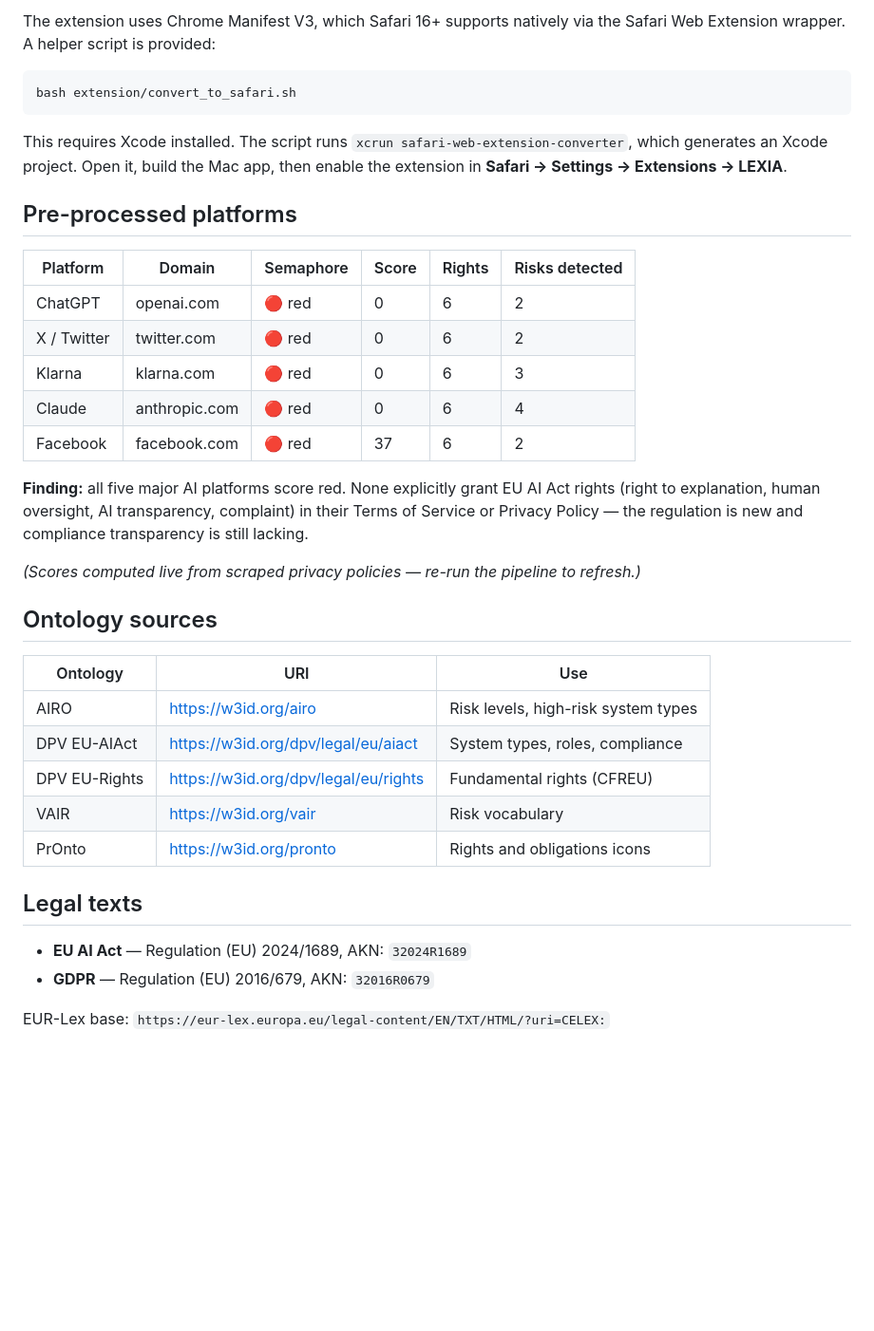
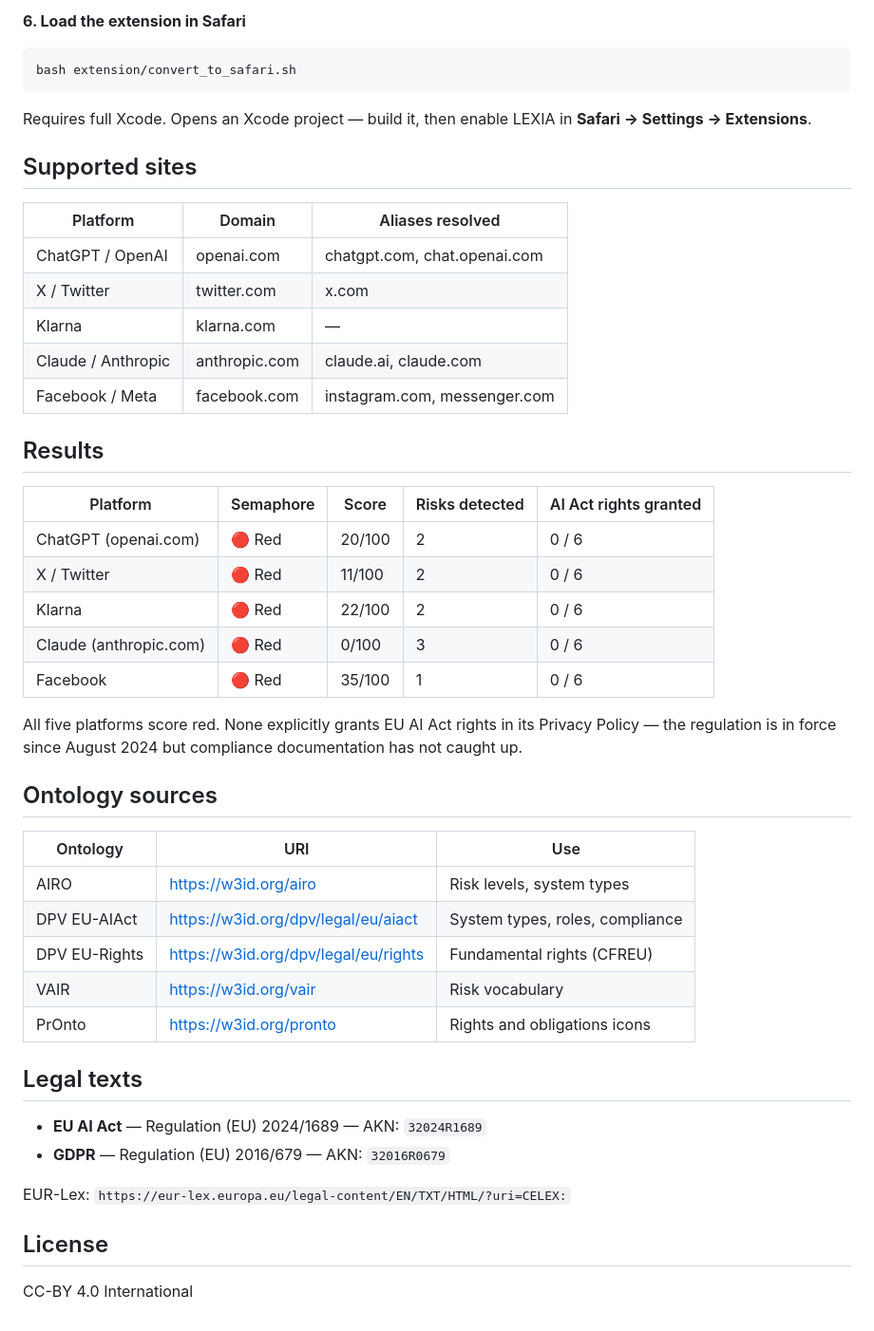
Before and after one commit to glongo01/LEGALDESIGNHACKATHON2026, a Markdown page: README.md, the part around one of its changes. Shown at 95% size. Rendered like a GitHub page; blank space fills up the shorter version.

````diff
--- a/README.md
+++ b/README.md
@@ -74,31 +81,39 @@ API runs on `http://localhost:5050`. Endpoints:
 
-The extension uses Chrome Manifest V3, which Safari 16+ supports natively via the Safari Web Extension wrapper. A helper script is provided:
+**6. Load the extension in Safari**
 
 ```bash
 bash extension/convert_to_safari.sh
 ```
 
-This requires Xcode installed. The script runs `xcrun safari-web-extension-converter`, which generates an Xcode project. Open it, build the Mac app, then enable the extension in **Safari → Settings → Extensions → LEXIA**.
+Requires full Xcode. Opens an Xcode project — build it, then enable LEXIA in **Safari → Settings → Extensions**.
 
-## Pre-processed platforms
+## Supported sites
 
-| Platform | Domain | Semaphore | Score | Rights | Risks detected |
-|---|---|---|---|---|---|
-| ChatGPT | openai.com | 🔴 red | 0 | 6 | 2 |
-| X / Twitter | twitter.com | 🔴 red | 0 | 6 | 2 |
-| Klarna | klarna.com | 🔴 red | 0 | 6 | 3 |
-| Claude | anthropic.com | 🔴 red | 0 | 6 | 4 |
-| Facebook | facebook.com | 🔴 red | 37 | 6 | 2 |
+| Platform | Domain | Aliases resolved |
+|---|---|---|
+| ChatGPT / OpenAI | openai.com | chatgpt.com, chat.openai.com |
+| X / Twitter | twitter.com | x.com |
+| Klarna | klarna.com | — |
+| Claude / Anthropic | anthropic.com | claude.ai, claude.com |
+| Facebook / Meta | facebook.com | instagram.com, messenger.com |
 
-**Finding:** all five major AI platforms score red. None explicitly grant EU AI Act rights (right to explanation, human oversight, AI transparency, complaint) in their Terms of Service or Privacy Policy — the regulation is new and compliance transparency is still lacking.
+## Results
 
-*(Scores computed live from scraped privacy policies — re-run the pipeline to refresh.)*
+| Platform | Semaphore | Score | Risks detected | AI Act rights granted |
+|---|---|---|---|---|
+| ChatGPT (openai.com) | 🔴 Red | 20/100 | 2 | 0 / 6 |
+| X / Twitter | 🔴 Red | 11/100 | 2 | 0 / 6 |
+| Klarna | 🔴 Red | 22/100 | 2 | 0 / 6 |
+| Claude (anthropic.com) | 🔴 Red | 0/100 | 3 | 0 / 6 |
+| Facebook | 🔴 Red | 35/100 | 1 | 0 / 6 |
+
+All five platforms score red. None explicitly grants EU AI Act rights in its Privacy Policy — the regulation is in force since August 2024 but compliance documentation has not caught up.
 
 ## Ontology sources
 
 | Ontology | URI | Use |
 |---|---|---|
-| AIRO | https://w3id.org/airo | Risk levels, high-risk system types |
+| AIRO | https://w3id.org/airo | Risk levels, system types |
 | DPV EU-AIAct | https://w3id.org/dpv/legal/eu/aiact | System types, roles, compliance |
 | DPV EU-Rights | https://w3id.org/dpv/legal/eu/rights | Fundamental rights (CFREU) |
 | VAIR | https://w3id.org/vair | Risk vocabulary |
@@ -106,7 +121,11 @@ This requires Xcode installed. The script runs `xcrun safari-web-extension-conve
 
 ## Legal texts
 
-- **EU AI Act** — Regulation (EU) 2024/1689, AKN: `32024R1689`
-- **GDPR** — Regulation (EU) 2016/679, AKN: `32016R0679`
+- **EU AI Act** — Regulation (EU) 2024/1689 — AKN: `32024R1689`
+- **GDPR** — Regulation (EU) 2016/679 — AKN: `32016R0679`
 
-EUR-Lex base: `https://eur-lex.europa.eu/legal-content/EN/TXT/HTML/?uri=CELEX:`
+EUR-Lex: `https://eur-lex.europa.eu/legal-content/EN/TXT/HTML/?uri=CELEX:`
+
+## License
+
+CC-BY 4.0 International
````
Also changed, not shown: other parts of README.md (+26 -19 lines).
